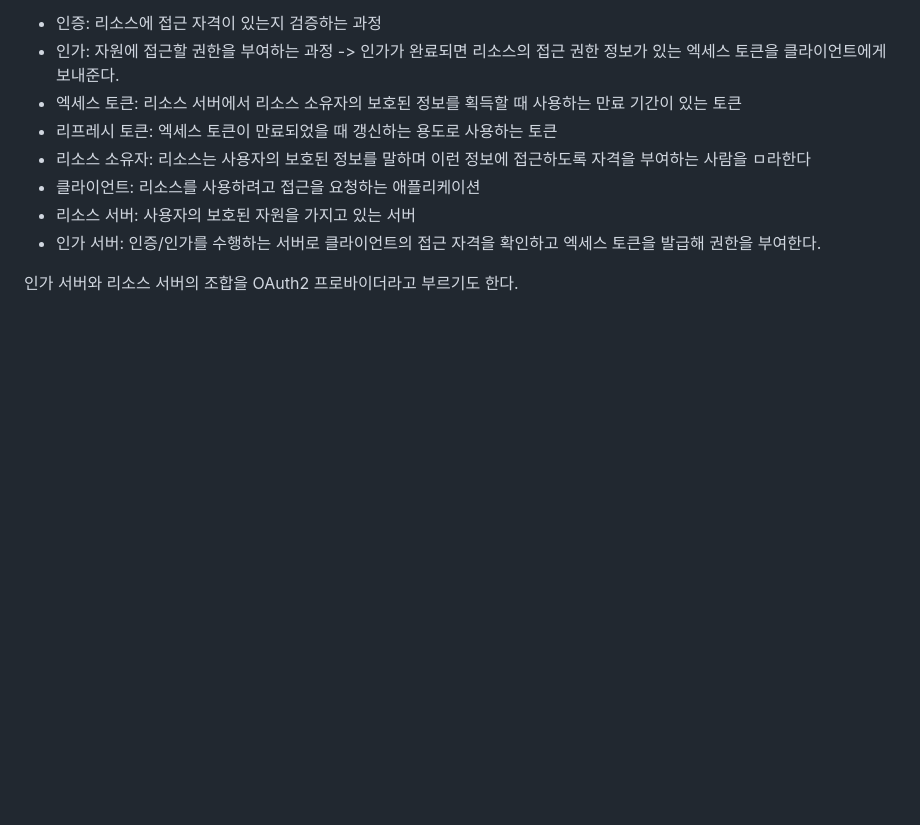
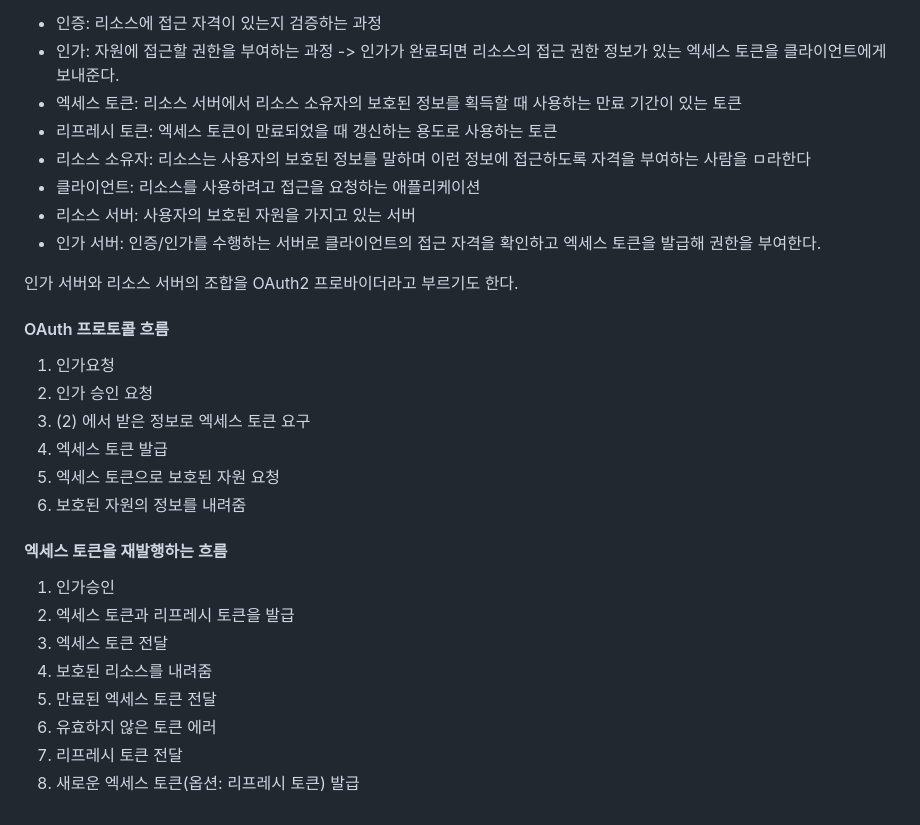
Before and after one commit to ljw8124/Nodejs-ex, a Markdown page: chapter07/README.md, the part around the change. GitHub-like rendering; blank space fills up the shorter version.

Commit message:
OAuth 흐름

```diff
--- a/chapter07/README.md
+++ b/chapter07/README.md
@@ -128,3 +128,21 @@ Open Authorization 의 약자로 구글과 트위터가 만든 개방형 인가
 - 인가 서버: 인증/인가를 수행하는 서버로 클라이언트의 접근 자격을 확인하고 엑세스 토큰을 발급해 권한을 부여한다.
 
 인가 서버와 리소스 서버의 조합을 OAuth2 프로바이더라고 부르기도 한다.
+
+#### OAuth 프로토콜 흐름
+1. 인가요청
+2. 인가 승인 요청
+3. (2) 에서 받은 정보로 엑세스 토큰 요구
+4. 엑세스 토큰 발급
+5. 엑세스 토큰으로 보호된 자원 요청
+6. 보호된 자원의 정보를 내려줌
+
+#### 엑세스 토큰을 재발행하는 흐름
+1. 인가승인
+2. 엑세스 토큰과 리프레시 토큰을 발급
+3. 엑세스 토큰 전달
+4. 보호된 리소스를 내려줌
+5. 만료된 엑세스 토큰 전달
+6. 유효하지 않은 토큰 에러
+7. 리프레시 토큰 전달
+8. 새로운 엑세스 토큰(옵션: 리프레시 토큰) 발급
```
